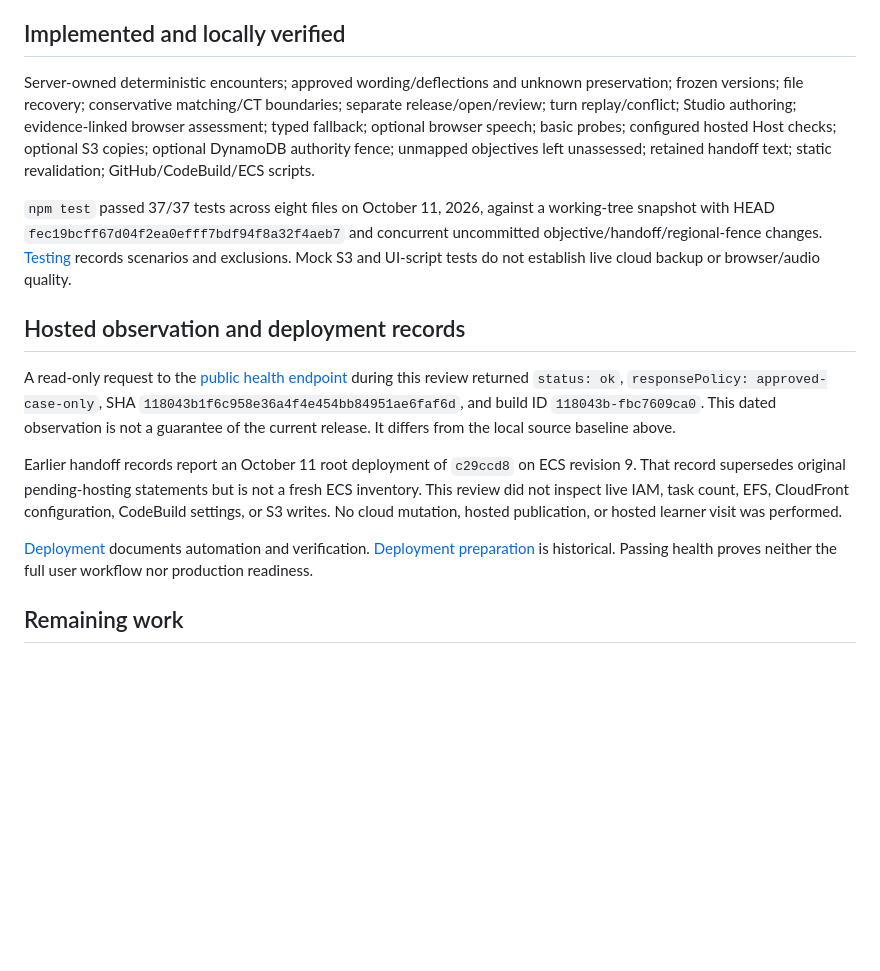
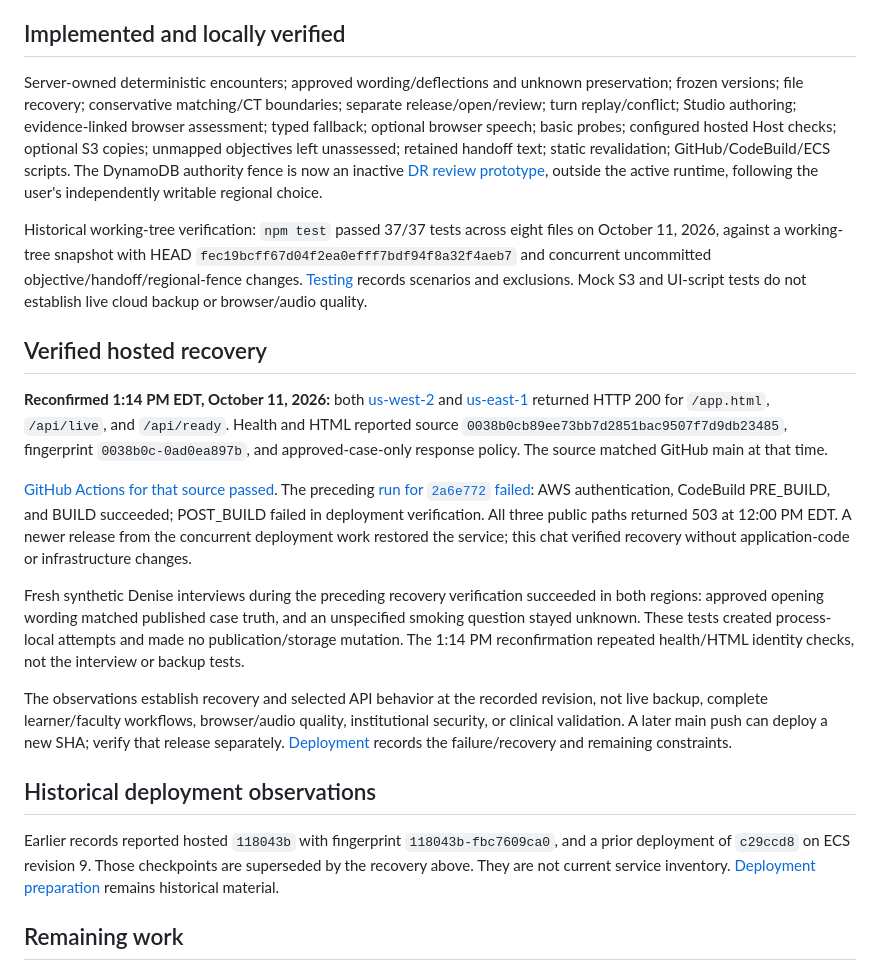
Before and after one commit to hgcai3456/VirtuSP, a Markdown page: docs/STATUS.md, the part around the change. GitHub-like rendering; blank space fills up the shorter version.

```diff
--- a/docs/STATUS.md
+++ b/docs/STATUS.md
@@ -4,17 +4,23 @@ Reviewed October 11, 2026. Scope: the root application started by `npm start`. T
 
 ## Implemented and locally verified
 
-Server-owned deterministic encounters; approved wording/deflections and unknown preservation; frozen versions; file recovery; conservative matching/CT boundaries; separate release/open/review; turn replay/conflict; Studio authoring; evidence-linked browser assessment; typed fallback; optional browser speech; basic probes; configured hosted Host checks; optional S3 copies; optional DynamoDB authority fence; unmapped objectives left unassessed; retained handoff text; static revalidation; GitHub/CodeBuild/ECS scripts.
+Server-owned deterministic encounters; approved wording/deflections and unknown preservation; frozen versions; file recovery; conservative matching/CT boundaries; separate release/open/review; turn replay/conflict; Studio authoring; evidence-linked browser assessment; typed fallback; optional browser speech; basic probes; configured hosted Host checks; optional S3 copies; unmapped objectives left unassessed; retained handoff text; static revalidation; GitHub/CodeBuild/ECS scripts. The DynamoDB authority fence is now an inactive [DR review prototype](../infra/dr/README.md), outside the active runtime, following the user's independently writable regional choice.
 
-`npm test` passed 37/37 tests across eight files on October 11, 2026, against a working-tree snapshot with HEAD `fec19bcff67d04f2ea0efff7bdf94f8a32f4aeb7` and concurrent uncommitted objective/handoff/regional-fence changes. [Testing](TESTING.md) records scenarios and exclusions. Mock S3 and UI-script tests do not establish live cloud backup or browser/audio quality.
+Historical working-tree verification: `npm test` passed 37/37 tests across eight files on October 11, 2026, against a working-tree snapshot with HEAD `fec19bcff67d04f2ea0efff7bdf94f8a32f4aeb7` and concurrent uncommitted objective/handoff/regional-fence changes. [Testing](TESTING.md) records scenarios and exclusions. Mock S3 and UI-script tests do not establish live cloud backup or browser/audio quality.
 
-## Hosted observation and deployment records
+## Verified hosted recovery
 
-A read-only request to the [public health endpoint](https://d18g7r2mfy8mll.cloudfront.net/api/live) during this review returned `status: ok`, `responsePolicy: approved-case-only`, SHA `118043b1f6c958e36a4f4e454bb84951ae6faf6d`, and build ID `118043b-fbc7609ca0`. This dated observation is not a guarantee of the current release. It differs from the local source baseline above.
+**Reconfirmed 1:14 PM EDT, October 11, 2026:** both [us-west-2](https://d18g7r2mfy8mll.cloudfront.net/app.html) and [us-east-1](https://d1uwsor6aitm.cloudfront.net/app.html) returned HTTP 200 for `/app.html`, `/api/live`, and `/api/ready`. Health and HTML reported source `0038b0cb89ee73bb7d2851bac9507f7d9db23485`, fingerprint `0038b0c-0ad0ea897b`, and approved-case-only response policy. The source matched GitHub main at that time.
 
-Earlier handoff records report an October 11 root deployment of `c29ccd8` on ECS revision 9. That record supersedes original pending-hosting statements but is not a fresh ECS inventory. This review did not inspect live IAM, task count, EFS, CloudFront configuration, CodeBuild settings, or S3 writes. No cloud mutation, hosted publication, or hosted learner visit was performed.
+[GitHub Actions for that source passed](https://github.com/hgcai3456/VirtuSP/actions/runs/38154030611). The preceding [run for `2a6e772` failed](https://github.com/hgcai3456/VirtuSP/actions/runs/38153212418): AWS authentication, CodeBuild PRE_BUILD, and BUILD succeeded; POST_BUILD failed in deployment verification. All three public paths returned 503 at 12:00 PM EDT. A newer release from the concurrent deployment work restored the service; this chat verified recovery without application-code or infrastructure changes.
 
-[Deployment](DEPLOYMENT.md) documents automation and verification. [Deployment preparation](DEPLOYMENT_PENDING.md) is historical. Passing health proves neither the full user workflow nor production readiness.
+Fresh synthetic Denise interviews during the preceding recovery verification succeeded in both regions: approved opening wording matched published case truth, and an unspecified smoking question stayed unknown. These tests created process-local attempts and made no publication/storage mutation. The 1:14 PM reconfirmation repeated health/HTML identity checks, not the interview or backup tests.
+
+The observations establish recovery and selected API behavior at the recorded revision, not live backup, complete learner/faculty workflows, browser/audio quality, institutional security, or clinical validation. A later main push can deploy a new SHA; verify that release separately. [Deployment](DEPLOYMENT.md) records the failure/recovery and remaining constraints.
+
+## Historical deployment observations
+
+Earlier records reported hosted `118043b` with fingerprint `118043b-fbc7609ca0`, and a prior deployment of `c29ccd8` on ECS revision 9. Those checkpoints are superseded by the recovery above. They are not current service inventory. [Deployment preparation](DEPLOYMENT_PENDING.md) remains historical material.
 
 ## Remaining work
 
```
Also changed, not shown: docs/DEPLOYMENT.md (+20 -5 lines).
